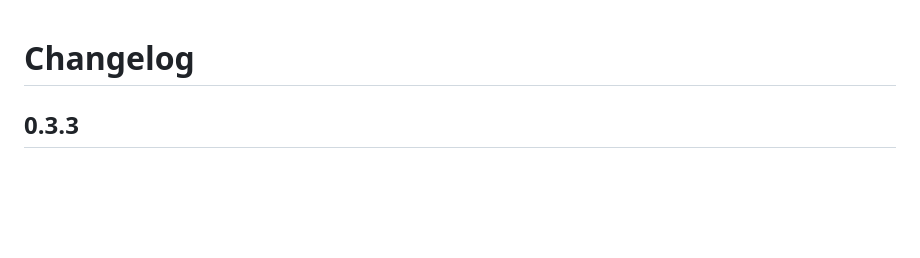
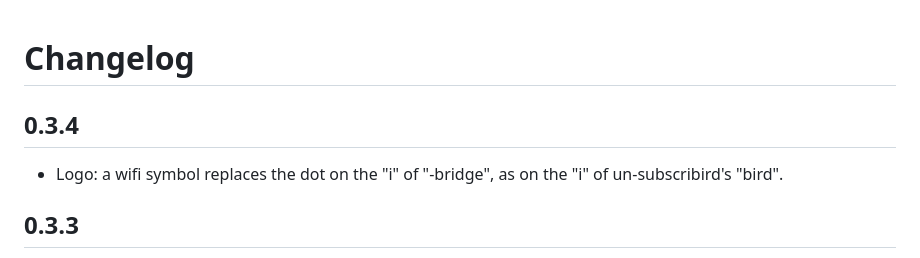
Before and after one commit to jbuck2005/ha-vicohome-bridge, a Markdown page: vicohome_mqtt/CHANGELOG.md, the part around the change. Rendered like a GitHub page; blank space fills up the shorter version.

```diff
--- a/vicohome_mqtt/CHANGELOG.md
+++ b/vicohome_mqtt/CHANGELOG.md
@@ -1,4 +1,7 @@
 # Changelog
+
+## 0.3.4
+- Logo: a wifi symbol replaces the dot on the "i" of "-bridge", as on the "i" of un-subscribird's "bird".
 
 ## 0.3.3
 - The bridge now reports the right version in MQTT discovery and its status (it said 0.3.1 in 0.3.2).
```
Also changed, not shown: BRANDING.md (+2 -1 lines), images/banner.png, vicohome_mqtt/logo.png, 3 other files.
